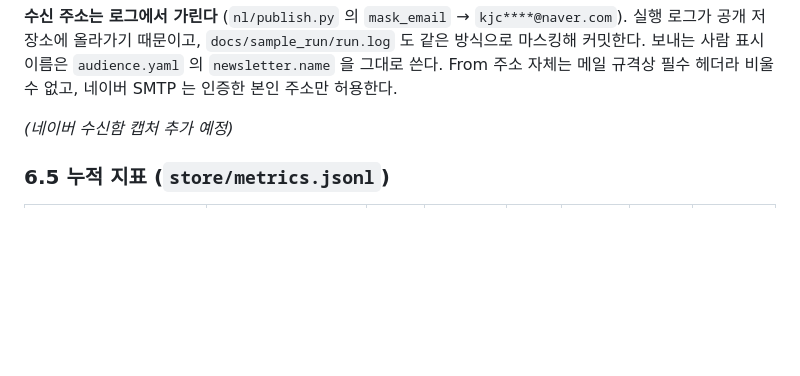
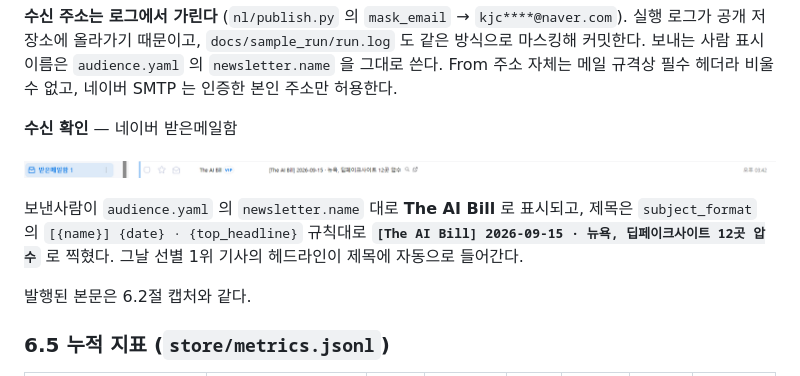
Before and after one commit to C-Lake864/the-ai-bill, a Markdown page: REPORT.md, the part around the change. GitHub-like rendering; pictures changed too: docs/img/newsletter_mailbox.png (added); blank space fills up the shorter version.

Commit message:
REPORT 6.4 에 네이버 수신함 캡처 추가 — 실행 기록 완성
보낸사람 표시(The AI Bill)와 자동 생성된 제목이 설정대로 찍힌 것을 확인.
캡처에 주소·개인정보는 포함되지 않음.

Co-Authored-By: Claude Opus 5 <noreply@anthropic.com>

```diff
--- a/REPORT.md
+++ b/REPORT.md
@@ -568,8 +568,16 @@ LLM 판단 없이 즉시 걸러냈다. 검수가 없었다면 존재하지 않
 커밋한다. 보내는 사람 표시 이름은 `audience.yaml` 의 `newsletter.name` 을 그대로 쓴다.
 From 주소 자체는 메일 규격상 필수 헤더라 비울 수 없고, 네이버 SMTP 는 인증한 본인 주소만 허용한다.
 
-<!-- 수신함 캡처 -->
-_(네이버 수신함 캡처 추가 예정)_
+**수신 확인** — 네이버 받은메일함
+
+![네이버 수신함](docs/img/newsletter_mailbox.png)
+
+보낸사람이 `audience.yaml` 의 `newsletter.name` 대로 **The AI Bill** 로 표시되고,
+제목은 `subject_format` 의 `[{name}] {date} · {top_headline}` 규칙대로
+**`[The AI Bill] 2026-09-15 · 뉴욕, 딥페이크사이트 12곳 압수`** 로 찍혔다.
+그날 선별 1위 기사의 헤드라인이 제목에 자동으로 들어간다.
+
+발행된 본문은 6.2절 캡처와 같다.
 
 ### 6.5 누적 지표 (`store/metrics.jsonl`)
 
```
